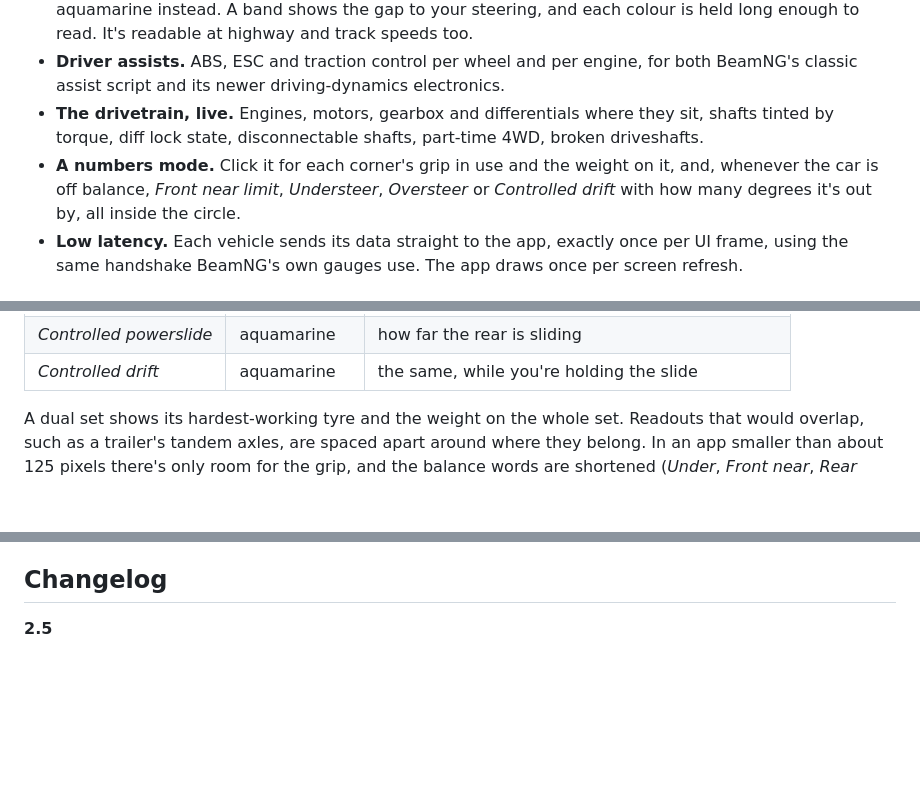
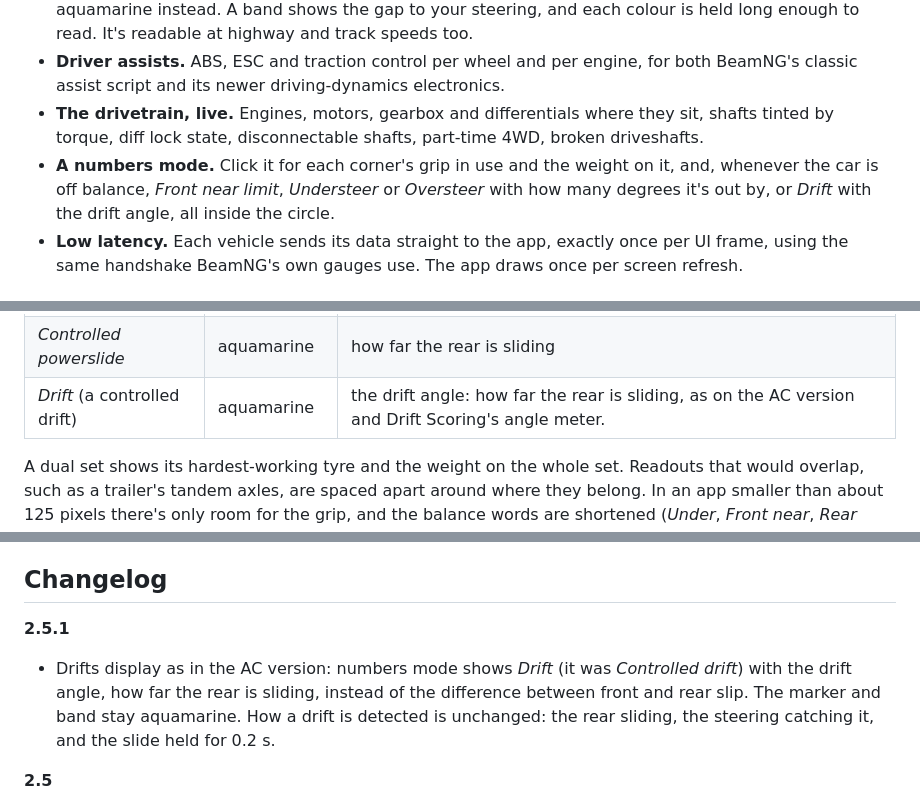
Before and after one commit to cdahmedeh/VGSForBeamNG, a Markdown page: README.md, 3 parts joined by grey strips. Rendered like a GitHub page; blank space fills up the shorter version.

Commit message:
Drifting Angle Based Display

```diff
--- a/README.md
+++ b/README.md
@@ -14,7 +14,7 @@ Every wheel is drawn where it sits on the vehicle, with its grip in use, its sli
 - **Understeer and oversteer you can see.** A direction marker by the steering arc shows how much the car is really turning, and how near each end is to its limit, judged against the car's own tyres: BeamNG's stability-control calibration where the car has one, learnt while you drive where it doesn't. It warns in yellow before the front runs wide or the rear lets go, turns orange-red in real understeer, and swings out to the countersteer target in pink-magenta when the rear slides. A drift you're holding in control turns aquamarine instead. A band shows the gap to your steering, and each colour is held long enough to read. It's readable at highway and track speeds too.
 - **Driver assists.** ABS, ESC and traction control per wheel and per engine, for both BeamNG's classic assist script and its newer driving-dynamics electronics.
 - **The drivetrain, live.** Engines, motors, gearbox and differentials where they sit, shafts tinted by torque, diff lock state, disconnectable shafts, part-time 4WD, broken driveshafts.
-- **A numbers mode.** Click it for each corner's grip in use and the weight on it, and, whenever the car is off balance, *Front near limit*, *Understeer*, *Oversteer* or *Controlled drift* with how many degrees it's out by, all inside the circle.
+- **A numbers mode.** Click it for each corner's grip in use and the weight on it, and, whenever the car is off balance, *Front near limit*, *Understeer* or *Oversteer* with how many degrees it's out by, or *Drift* with the drift angle, all inside the circle.
 - **Low latency.** Each vehicle sends its data straight to the app, exactly once per UI frame, using the same handshake BeamNG's own gauges use. The app draws once per screen refresh.
 
 ## Contents
@@ -447,7 +447,7 @@ While the car is balanced nothing shows there. Otherwise the words follow the ma
 | *Understeer* | orange | the same, once the front is clearly past its grip |
 | *Oversteer* | pink-magenta | how much more the rear is slipping than the front |
 | *Controlled powerslide* | aquamarine | how far the rear is sliding |
-| *Controlled drift* | aquamarine | the same, while you're holding the slide |
+| *Drift* (a controlled drift) | aquamarine | the drift angle: how far the rear is sliding, as on the AC version and Drift Scoring's angle meter. |
 
 A dual set shows its hardest-working tyre and the weight on the whole set. Readouts that would overlap, such as a trailer's tandem axles, are spaced apart around where they belong. In an app smaller than about 125 pixels there's only room for the grip, and the balance words are shortened (*Under*, *Front near*, *Rear near*, *At limit*, *Over*, *Drift*, *Powerslide*).
 
@@ -746,6 +746,10 @@ Outside the game, against BeamNG 0.40's own scripts:
 
 ## Changelog
 
+**2.5.1**
+
+- Drifts display as in the AC version: numbers mode shows *Drift* (it was *Controlled drift*) with the drift angle, how far the rear is sliding, instead of the difference between front and rear slip. The marker and band stay aquamarine. How a drift is detected is unchanged: the rear sliding, the steering catching it, and the slide held for 0.2 s.
+
 **2.5**
 
 - Understeer, oversteer and the warnings are now judged against each car's own tyres, using what BeamNG's stability control knows about the car:
```
Also changed, not shown: other parts of README.md (+1 -1 lines), docs/numbers.png, docs/travel.png, 4 other files.
